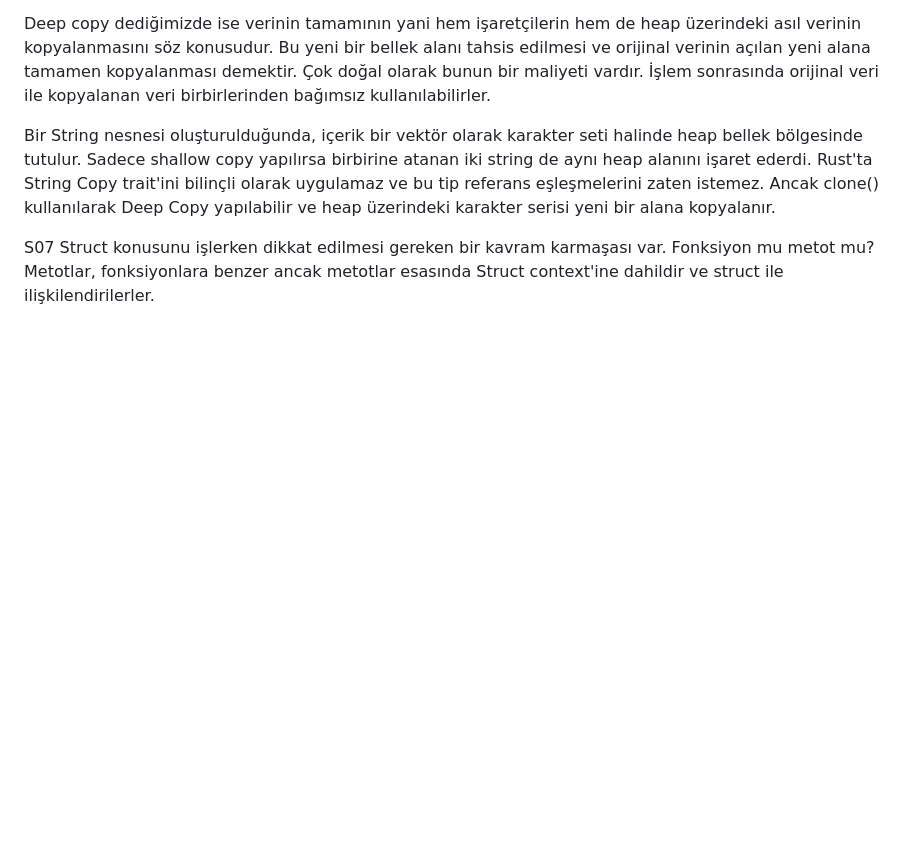
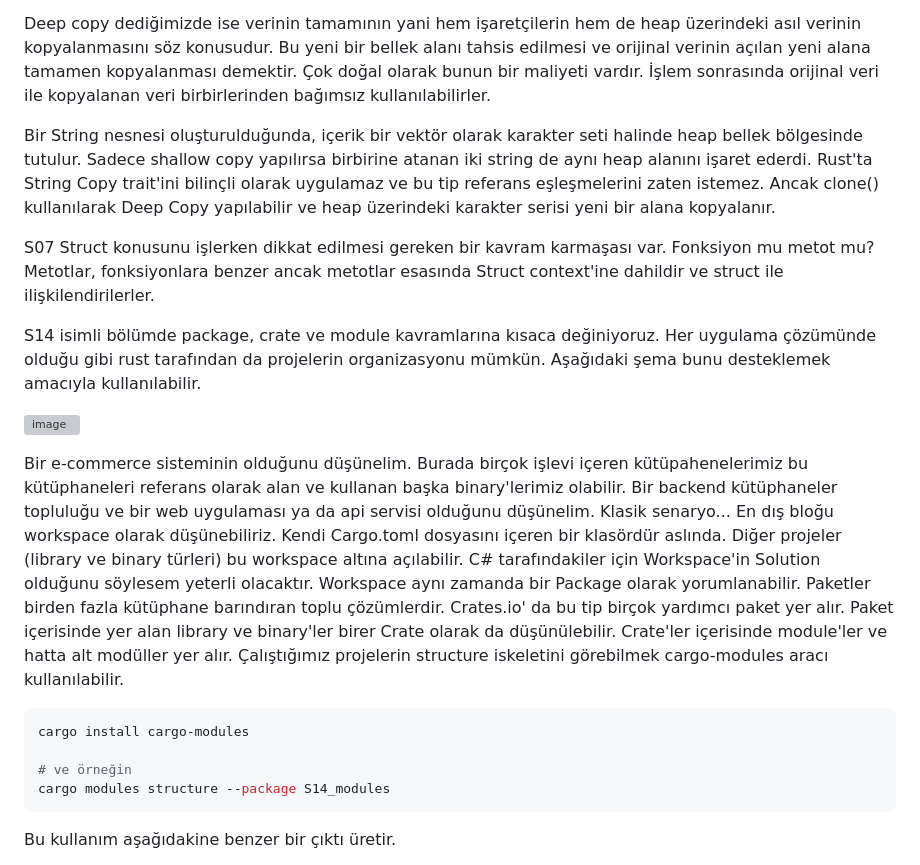
Before and after one commit to buraksenyurt/rust-training, a Markdown page: README.md, the part around the change printed below. GitHub-like rendering; blank space fills up the shorter version; grey boxes are pictures that could not be loaded.

````diff
--- a/README.md
+++ b/README.md
@@ -76,3 +76,18 @@ Deep copy dediğimizde ise verinin tamamının yani hem işaretçilerin hem de h
 Bir String nesnesi oluşturulduğunda, içerik bir vektör olarak karakter seti halinde heap bellek bölgesinde tutulur. Sadece shallow copy yapılırsa birbirine atanan iki string de aynı heap alanını işaret ederdi. Rust'ta String Copy trait'ini bilinçli olarak uygulamaz ve bu tip referans eşleşmelerini zaten istemez. Ancak clone() kullanılarak Deep Copy yapılabilir ve heap üzerindeki karakter serisi yeni bir alana kopyalanır.
 
 S07 Struct konusunu işlerken dikkat edilmesi gereken bir kavram karmaşası var. Fonksiyon mu metot mu? Metotlar, fonksiyonlara benzer ancak metotlar esasında Struct context'ine dahildir ve struct ile ilişkilendirilerler.
+
+S14 isimli bölümde package, crate ve module kavramlarına kısaca değiniyoruz. Her uygulama çözümünde olduğu gibi rust tarafından da projelerin organizasyonu mümkün. Aşağıdaki şema bunu desteklemek amacıyla kullanılabilir.
+
+![image](https://github.com/user-attachments/assets/00f92509-637e-4f4d-b104-cc1f4abf3c7f)
+
+Bir e-commerce sisteminin olduğunu düşünelim. Burada birçok işlevi içeren kütüpahenelerimiz bu kütüphaneleri referans olarak alan ve kullanan başka binary'lerimiz olabilir. Bir backend kütüphaneler topluluğu ve bir web uygulaması ya da api servisi olduğunu düşünelim. Klasik senaryo... En dış bloğu workspace olarak düşünebiliriz. Kendi Cargo.toml dosyasını içeren bir klasördür aslında. Diğer projeler (library ve binary türleri) bu workspace altına açılabilir. C# tarafındakiler için Workspace'in Solution olduğunu söylesem yeterli olacaktır. Workspace aynı zamanda bir Package olarak yorumlanabilir. Paketler birden fazla kütüphane barındıran toplu çözümlerdir. Crates.io' da bu tip birçok yardımcı paket yer alır. Paket içerisinde yer alan library ve binary'ler birer Crate olarak da düşünülebilir. Crate'ler içerisinde module'ler ve hatta alt modüller yer alır. Çalıştığımız projelerin structure iskeletini görebilmek cargo-modules aracı kullanılabilir.
+
+```bash
+cargo install cargo-modules
+
+# ve örneğin
+cargo modules structure --package S14_modules
+```
+Bu kullanım aşağıdakine benzer bir çıktı üretir.
+
````
Also changed, not shown: other parts of README.md (+1 -0 lines).
